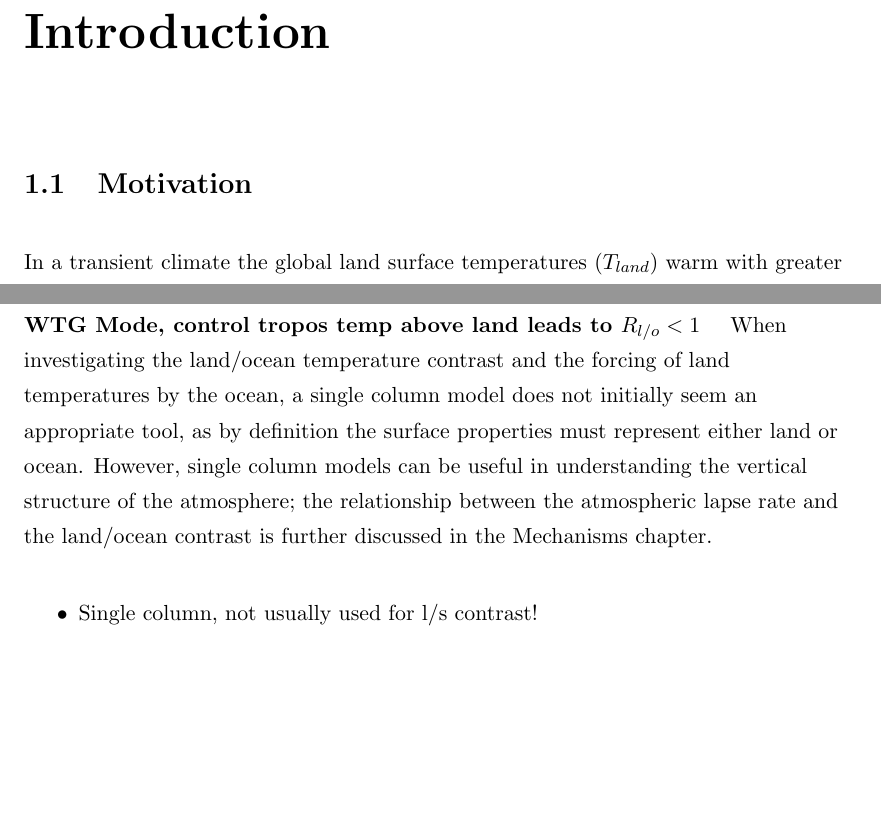
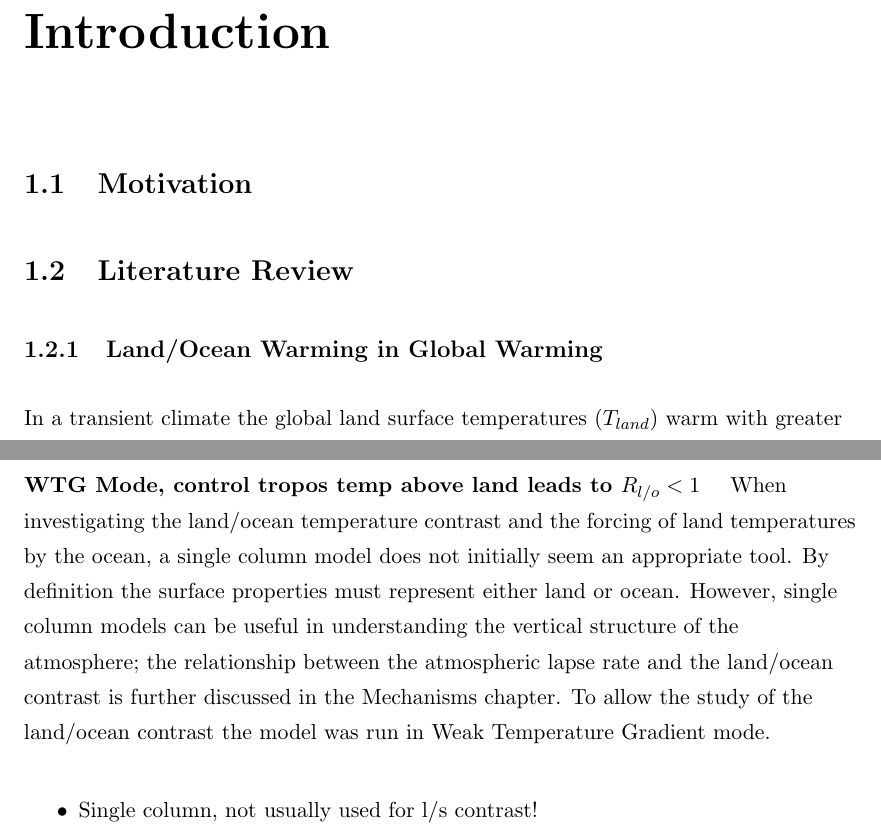
Before and after one commit to nltyrrell/thesiscopy, a LaTeX thesis (main.tex, which reads chapters/evidence.tex, chapters/introduction.tex): two parts of pages 16 and 33 of 65, joined at a grey line, cut so that both start at the same text, the shorter picture padded with empty space. Compiled offline with pdfLaTeX.

Commit message:
working on WTG in intro and evidence

```diff
--- a/chapters/evidence.tex
+++ b/chapters/evidence.tex
@@ -414,11 +414,12 @@ study.
 \paragraph{WTG Mode, control tropos temp above land leads to $R_{l/o}<1$}
 When investigating the land/ocean temperature contrast and the forcing of land
 temperatures by the ocean, a single column model does not initially seem an
-appropriate tool, as by definition the surface properties must represent either
+appropriate tool. By definition the surface properties must represent either
 land or ocean.  However, single column models can be useful in understanding the
 vertical structure of the atmosphere; the relationship between the atmospheric
 lapse rate and the land/ocean contrast is further discussed in the Mechanisms
-chapter.
+chapter. To allow the study of the land/ocean contrast the model was run in Weak
+Temperature Gradient mode.
 
 \begin{itemize}
 	\item Single column, not usually used for l/s contrast!
--- a/chapters/introduction.tex
+++ b/chapters/introduction.tex
@@ -11,6 +11,10 @@
 %----------------------------------------------------------------------------------------
 
 \section{Motivation}
+
+\section{Literature Review}
+
+\subsection{Land/Ocean Warming in Global Warming}
 
 In a transient climate the global land surface temperatures ($T_{land}$) warm
 with greater amplitude than sea surface temperatures (SSTs), leading to a
```
Also changed, not shown: chapters/introduction.tex (6 more changed lines).
